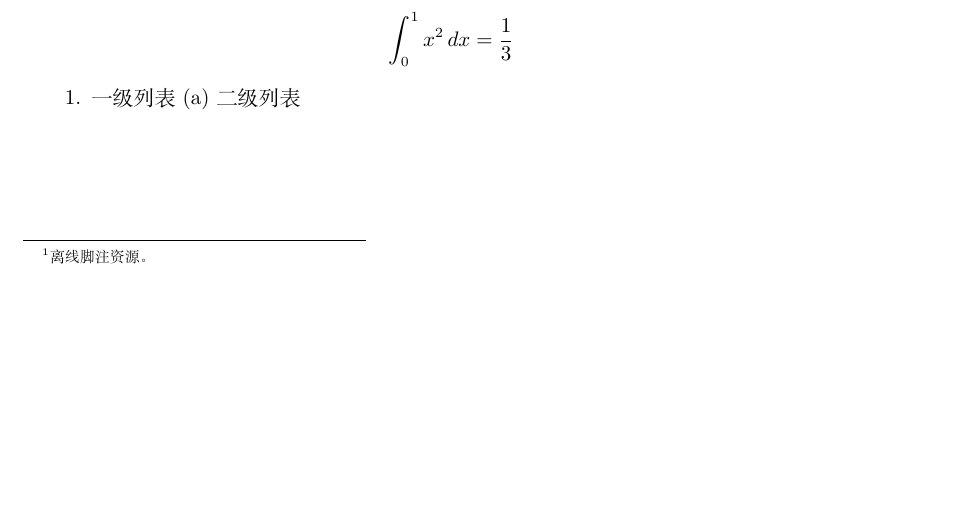
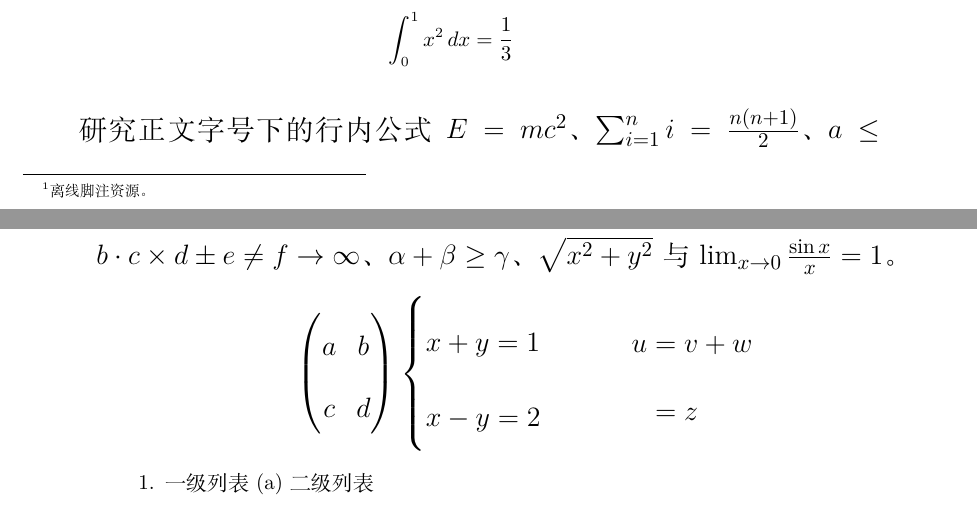
Before and after one commit to billowsand/mdx, a LaTeX book (resources/tectonic/warmup.tex): part of page 3 of 5 before the commit and two parts of pages 3 and 4 of 7 after it, the two joined at a grey line, cut so that both start at the same text, the shorter picture padded with empty space. Compiled offline with XeLaTeX.

Commit message:
fix: 预热文档按研究正文字号排公式，覆盖 xdvipdfmx 需要的 CM 实体字体

```diff
--- a/resources/tectonic/warmup.tex
+++ b/resources/tectonic/warmup.tex
@@ -63,11 +63,25 @@ Tectonic & 可用
 fn main() { println!("offline"); }
 \end{lstlisting}
 
-% 行内与独立公式：让数学字体与度量资源在预热时解析进 bundle
+% 行内与独立公式：让数学字体与度量资源在预热时解析进 bundle。
+% 注意 xdvipdfmx 需要的是 Type1 实体字体（.pfb），只有真正排过 PDF 的字号/字族
+% 组合才会被解析进缓存；研究正文是 14.05249bp，数学落在 cmr12/cmmi12 等设计
+% 尺寸上，与默认 10pt 预热出的 .pfb 不是同一批文件，必须按实际字号排一遍。
 行内公式 $E=mc^2$ 与独立公式：
 \[
   \int_0^1 x^2\,dx = \frac{1}{3}
 \]
+
+{\fontsize{14.05249pt}{24pt}\selectfont
+研究正文字号下的行内公式 $E=mc^2$、$\sum_{i=1}^{n} i = \frac{n(n+1)}{2}$、
+$a \leq b \cdot c \times d \pm e \neq f \to \infty$、$\alpha + \beta \geq \gamma$、
+$\sqrt{x^2+y^2}$ 与 $\lim_{x \to 0} \frac{\sin x}{x} = 1$。
+\[
+  \begin{pmatrix} a & b \\ c & d \end{pmatrix}
+  \begin{cases} x + y = 1 \\ x - y = 2 \end{cases}
+  \qquad
+  \begin{aligned} u &= v + w \\ &= z \end{aligned}
+\]}
 
 \begin{asparaenum}
   \item 一级列表
```
Also changed, not shown: Cargo.toml (+1 -1 lines), 1 other file.
